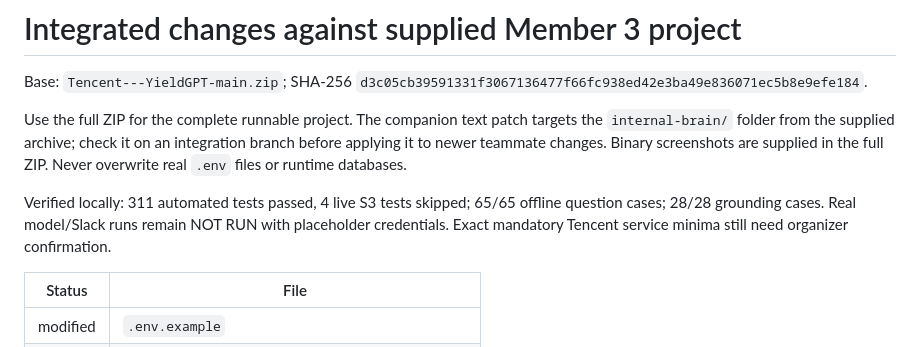
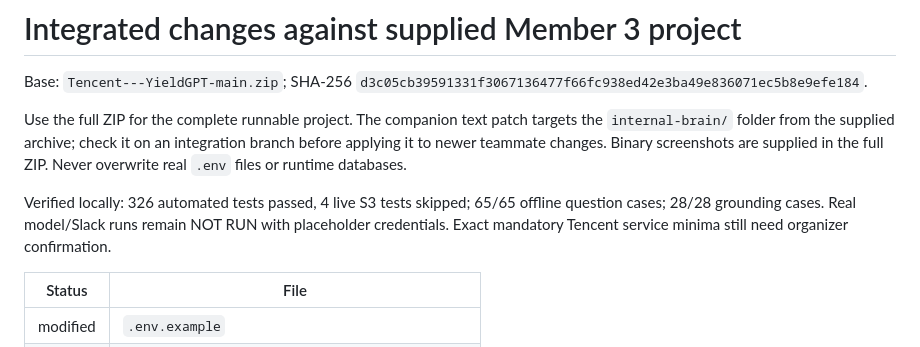
Before and after one commit to Mqhnish/YieldGPT, a Markdown page: internal-brain/CHANGES_INTEGRATED.md, the part around the change. GitHub-like rendering.

```diff
--- a/internal-brain/CHANGES_INTEGRATED.md
+++ b/internal-brain/CHANGES_INTEGRATED.md
@@ -4,7 +4,7 @@ Base: `Tencent---YieldGPT-main.zip`; SHA-256 `d3c05cb39591331f3067136477f66fc938
 
 Use the full ZIP for the complete runnable project. The companion text patch targets the `internal-brain/` folder from the supplied archive; check it on an integration branch before applying it to newer teammate changes. Binary screenshots are supplied in the full ZIP. Never overwrite real `.env` files or runtime databases.
 
-Verified locally: 311 automated tests passed, 4 live S3 tests skipped; 65/65 offline question cases; 28/28 grounding cases. Real model/Slack runs remain NOT RUN with placeholder credentials. Exact mandatory Tencent service minima still need organizer confirmation.
+Verified locally: 326 automated tests passed, 4 live S3 tests skipped; 65/65 offline question cases; 28/28 grounding cases. Real model/Slack runs remain NOT RUN with placeholder credentials. Exact mandatory Tencent service minima still need organizer confirmation.
 
 | Status | File |
 |---|---|
```
Also changed, not shown: internal-brain/README.md (+3 -3 lines), internal-brain/docs/MEMBER3.md (+4 -4 lines).
